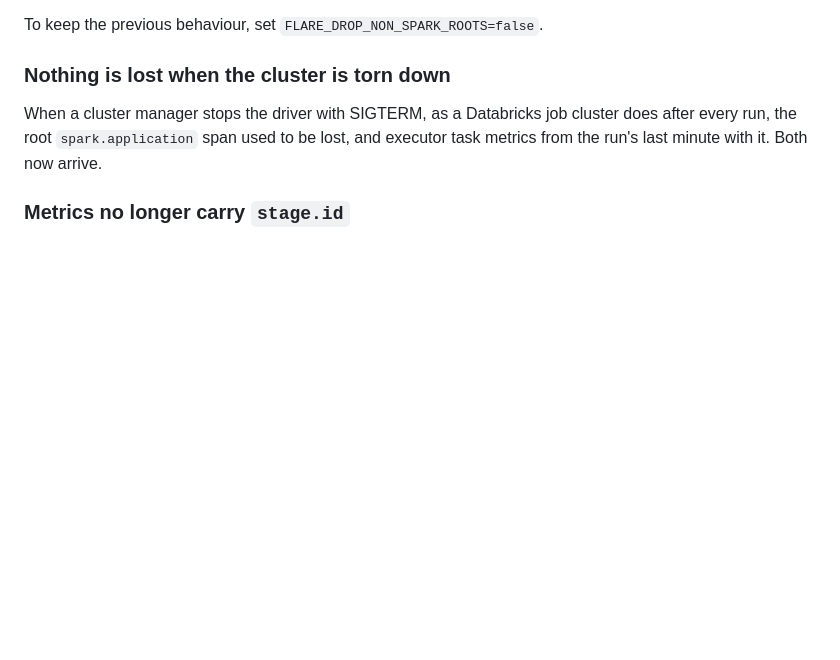
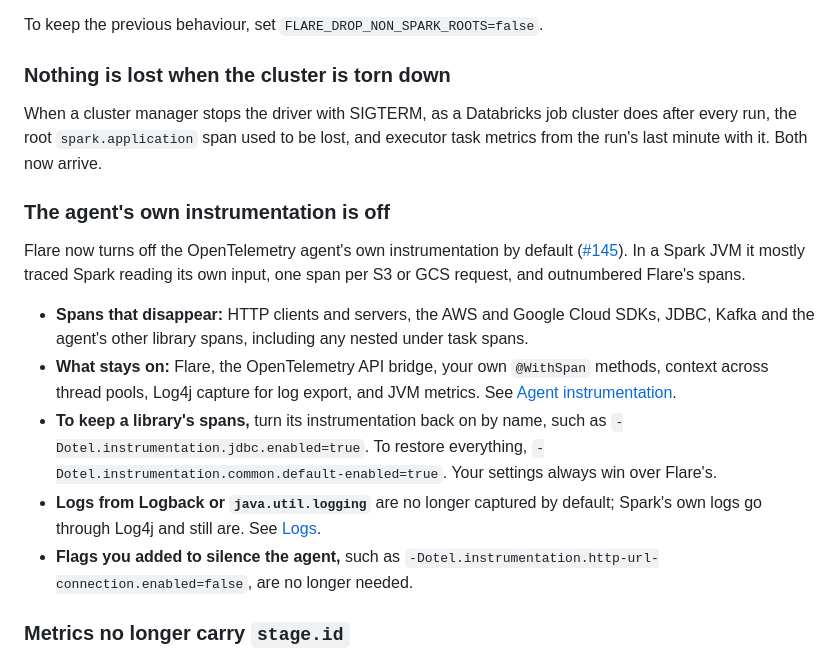
Before and after one commit to Neutrinic/flare, a Markdown page: docs/upgrading.md, the part around the change. GitHub-like rendering; blank space fills up the shorter version.

```diff
--- a/docs/upgrading.md
+++ b/docs/upgrading.md
@@ -41,6 +41,25 @@ When a cluster manager stops the driver with SIGTERM, as a Databricks job cluste
 run, the root `spark.application` span used to be lost, and executor task metrics from the run's
 last minute with it. Both now arrive.
 
+### The agent's own instrumentation is off
+
+Flare now turns off the OpenTelemetry agent's own instrumentation by default
+([#145](https://github.com/Neutrinic/flare/issues/145)). In a Spark JVM it mostly traced Spark
+reading its own input, one span per S3 or GCS request, and outnumbered Flare's spans.
+
+- **Spans that disappear:** HTTP clients and servers, the AWS and Google Cloud SDKs, JDBC, Kafka
+  and the agent's other library spans, including any nested under task spans.
+- **What stays on:** Flare, the OpenTelemetry API bridge, your own `@WithSpan` methods, context
+  across thread pools, Log4j capture for log export, and JVM metrics. See
+  [Agent instrumentation](configuration/volume.md#agent-instrumentation).
+- **To keep a library's spans,** turn its instrumentation back on by name, such as
+  `-Dotel.instrumentation.jdbc.enabled=true`. To restore everything,
+  `-Dotel.instrumentation.common.default-enabled=true`. Your settings always win over Flare's.
+- **Logs from Logback or `java.util.logging`** are no longer captured by default; Spark's own logs
+  go through Log4j and still are. See [Logs](configuration/exporting.md#logs).
+- **Flags you added to silence the agent,** such as
+  `-Dotel.instrumentation.http-url-connection.enabled=false`, are no longer needed.
+
 ### Metrics no longer carry `stage.id`
 
 The task metrics (`flare.task.*`) and stage metrics (`flare.stage.*`) have lost their `stage.id`
```
Also changed, not shown: CHANGELOG.md (+10 -0 lines), benchmarks/README.md (+3 -1 lines).
